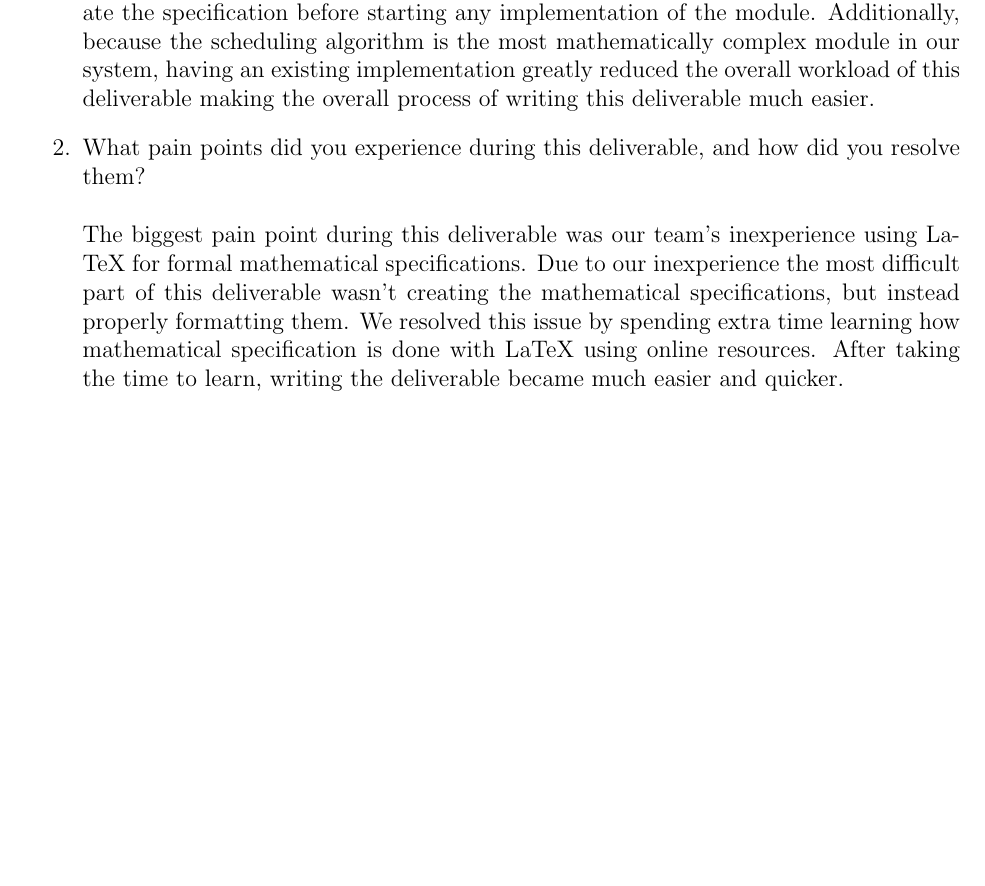
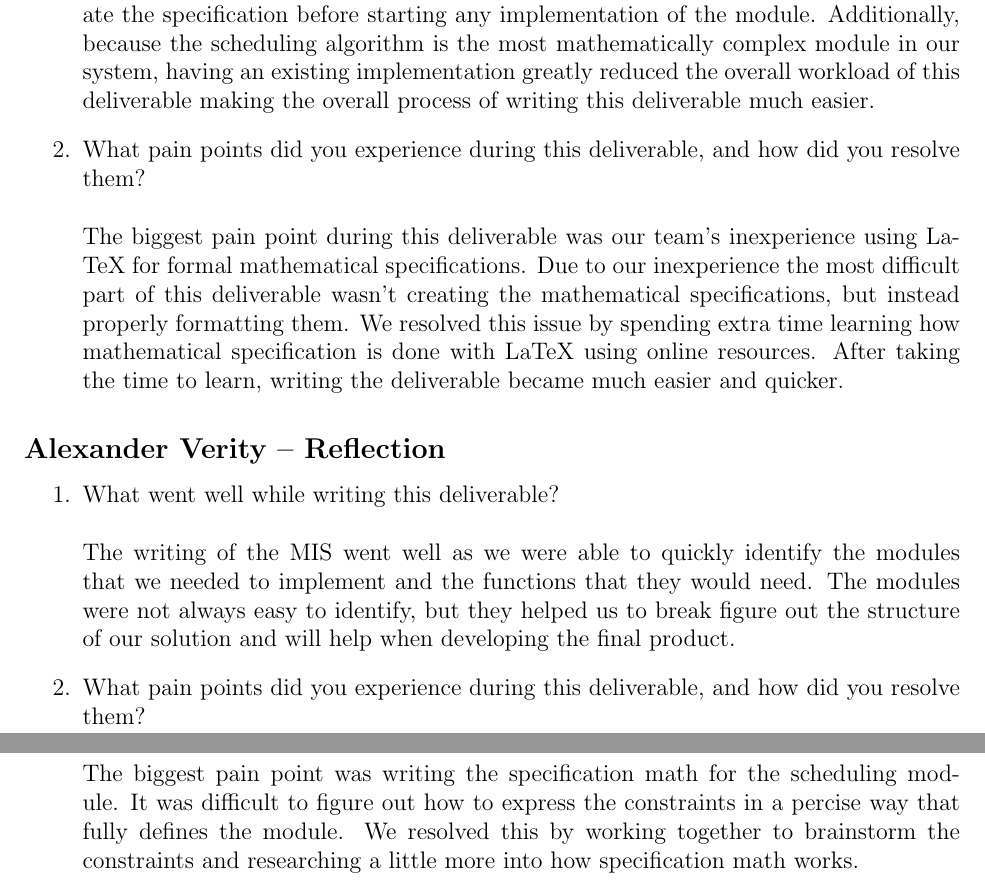
Before and after one commit to Nicholas-Fabugais-Inaba/Sandlot, a LaTeX document (docs/Design/SoftDetailedDes/MIS.tex): part of page 32 of 32 before the commit and two parts of pages 32 and 33 of 33 after it, the two joined at a grey line, cut so that both start at the same text, the shorter picture padded with empty space. Compiled offline with pdfLaTeX.

Commit message:
Added Alex Verity's reflection.

```diff
--- a/docs/Design/SoftDetailedDes/MIS.tex
+++ b/docs/Design/SoftDetailedDes/MIS.tex
@@ -1130,4 +1130,23 @@ graduate attribute of Problem Analysis and Design.
 
 \end{enumerate}
 
+\subsection*{Alexander Verity -- Reflection}
+
+\begin{enumerate}
+  \item What went well while writing this deliverable?\\\\
+  The writing of the MIS went well as we were able to quickly identify the
+  modules that we needed to implement and the functions that they would need.
+  The modules were not always easy to identify, but they helped us to break
+  figure out the structure of our solution and will help when developing the
+  final product.
+
+  \item What pain points did you experience during this deliverable, and how
+  did you resolve them?\\\\
+  The biggest pain point was writing the specification math for the scheduling
+  module. It was difficult to figure out how to express the constraints in a
+  percise way that fully defines the module. We resolved this by working
+  together to brainstorm the constraints and researching a little more into
+  how specification math works.
+\end{enumerate}
+
 \end{document}
```
